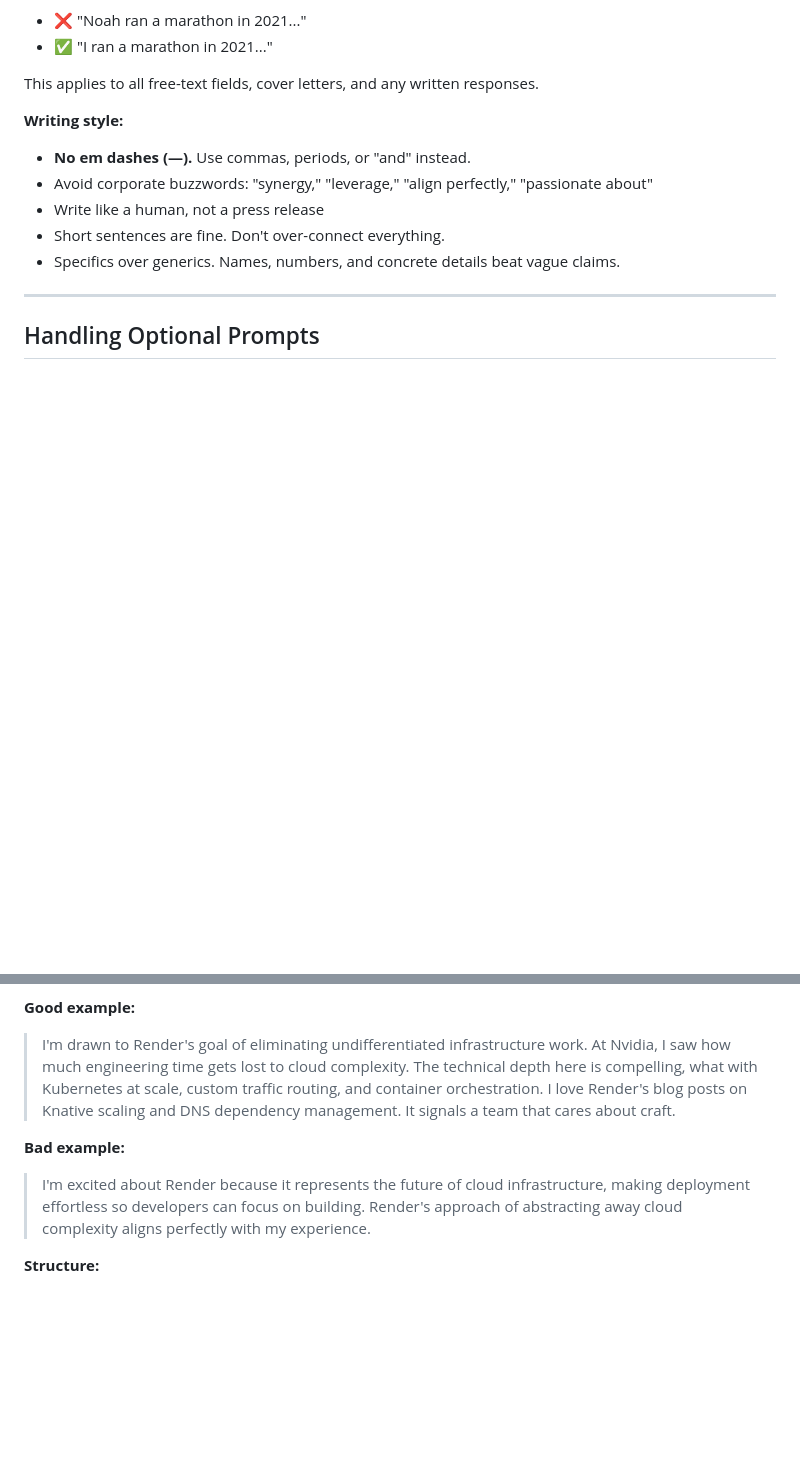
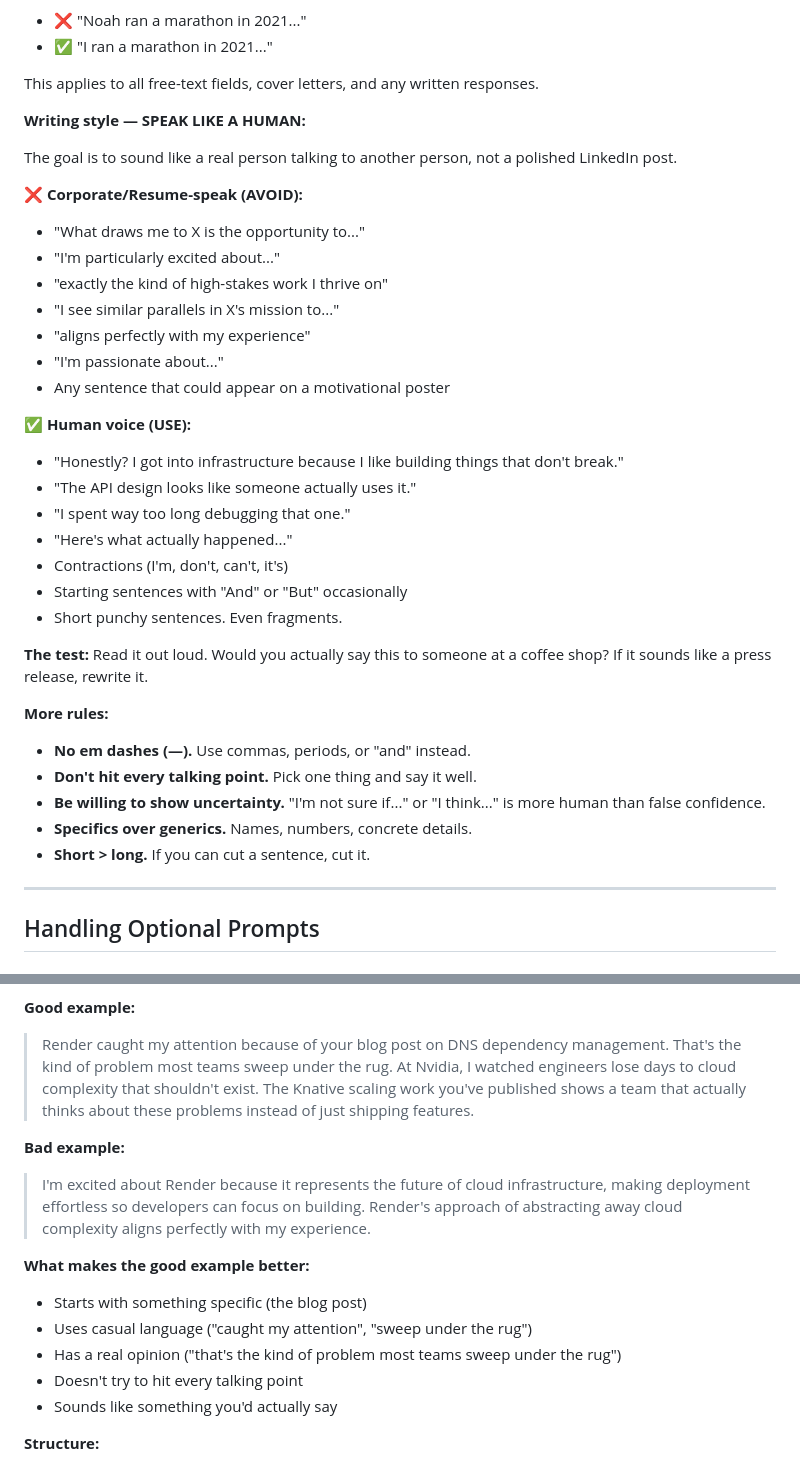
Before and after one commit to konturn/homelab, a Markdown page: skills/job-hunting/SKILL.md, 2 parts joined by grey strips. Drawn GitHub-style; blank space fills up the shorter version.

Commit message:
Strengthen voice guidance: sound human, not corporate
- Added explicit examples of corporate-speak to avoid
- Added examples of human voice to use
- Updated 'Why This Company' example to be less polished
- Key test: would you say this at a coffee shop?

Prompted by feedback on 0x responses sounding too polished.

```diff
--- a/skills/job-hunting/SKILL.md
+++ b/skills/job-hunting/SKILL.md
@@ -274,12 +274,36 @@ Example:
 
 This applies to all free-text fields, cover letters, and any written responses.
 
-**Writing style:**
+**Writing style — SPEAK LIKE A HUMAN:**
+
+The goal is to sound like a real person talking to another person, not a polished LinkedIn post.
+
+**❌ Corporate/Resume-speak (AVOID):**
+- "What draws me to X is the opportunity to..."
+- "I'm particularly excited about..."
+- "exactly the kind of high-stakes work I thrive on"
+- "I see similar parallels in X's mission to..."
+- "aligns perfectly with my experience"
+- "I'm passionate about..."
+- Any sentence that could appear on a motivational poster
+
+**✅ Human voice (USE):**
+- "Honestly? I got into infrastructure because I like building things that don't break."
+- "The API design looks like someone actually uses it."
+- "I spent way too long debugging that one."
+- "Here's what actually happened..."
+- Contractions (I'm, don't, can't, it's)
+- Starting sentences with "And" or "But" occasionally
+- Short punchy sentences. Even fragments.
+
+**The test:** Read it out loud. Would you actually say this to someone at a coffee shop? If it sounds like a press release, rewrite it.
+
+**More rules:**
 - **No em dashes (—).** Use commas, periods, or "and" instead.
-- Avoid corporate buzzwords: "synergy," "leverage," "align perfectly," "passionate about"
-- Write like a human, not a press release
-- Short sentences are fine. Don't over-connect everything.
-- Specifics over generics. Names, numbers, and concrete details beat vague claims.
+- **Don't hit every talking point.** Pick one thing and say it well.
+- **Be willing to show uncertainty.** "I'm not sure if..." or "I think..." is more human than false confidence.
+- **Specifics over generics.** Names, numbers, concrete details.
+- **Short > long.** If you can cut a sentence, cut it.
 
 ---
 
@@ -336,10 +360,17 @@ The bad example never actually answers whether you like sports. Reads as evasive
 - Em dashes (use commas, periods, or "and" instead)
 
 **Good example:**
-> I'm drawn to Render's goal of eliminating undifferentiated infrastructure work. At Nvidia, I saw how much engineering time gets lost to cloud complexity. The technical depth here is compelling, what with Kubernetes at scale, custom traffic routing, and container orchestration. I love Render's blog posts on Knative scaling and DNS dependency management. It signals a team that cares about craft.
+> Render caught my attention because of your blog post on DNS dependency management. That's the kind of problem most teams sweep under the rug. At Nvidia, I watched engineers lose days to cloud complexity that shouldn't exist. The Knative scaling work you've published shows a team that actually thinks about these problems instead of just shipping features.
 
 **Bad example:**
 > I'm excited about Render because it represents the future of cloud infrastructure, making deployment effortless so developers can focus on building. Render's approach of abstracting away cloud complexity aligns perfectly with my experience.
+
+**What makes the good example better:**
+- Starts with something specific (the blog post)
+- Uses casual language ("caught my attention", "sweep under the rug")
+- Has a real opinion ("that's the kind of problem most teams sweep under the rug")
+- Doesn't try to hit every talking point
+- Sounds like something you'd actually say
 
 **Structure:**
 1. What draws you (specific, not generic mission statement)
```
